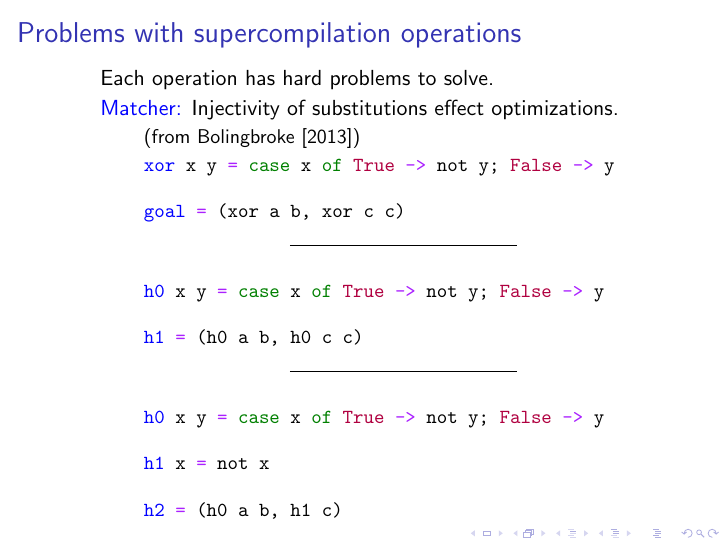
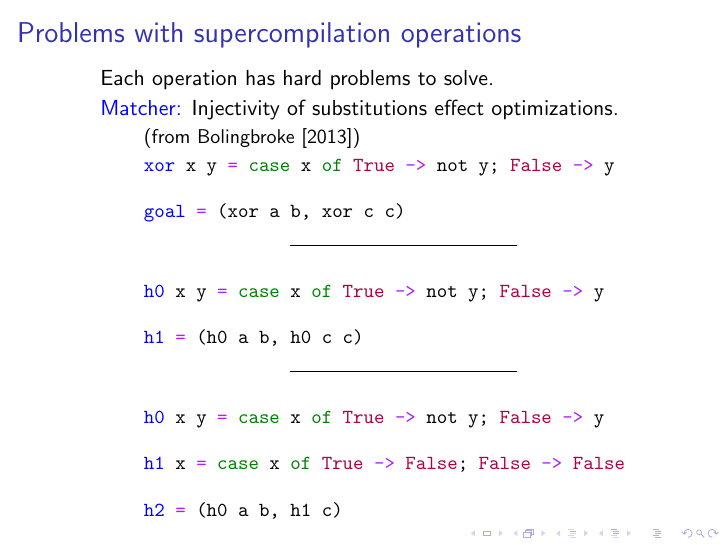
Before and after one commit to osa1/talks, LaTeX slides (HIW_second_try.tex): page 27 of 48. Compiled offline with pdfLaTeX.

Commit message:
bugfix in xor

```diff
--- a/HIW_second_try.tex
+++ b/HIW_second_try.tex
@@ -278,7 +278,7 @@ h1 = (h0 a b, h0 c c)
                     \begin{minted}{haskell}
 h0 x y = case x of True -> not y; False -> y
 
-h1 x = not x
+h1 x = case x of True -> False; False -> False
 
 h2 = (h0 a b, h1 c)
                     \end{minted}
```
Also changed, not shown: HIW_second_try.pdf.
